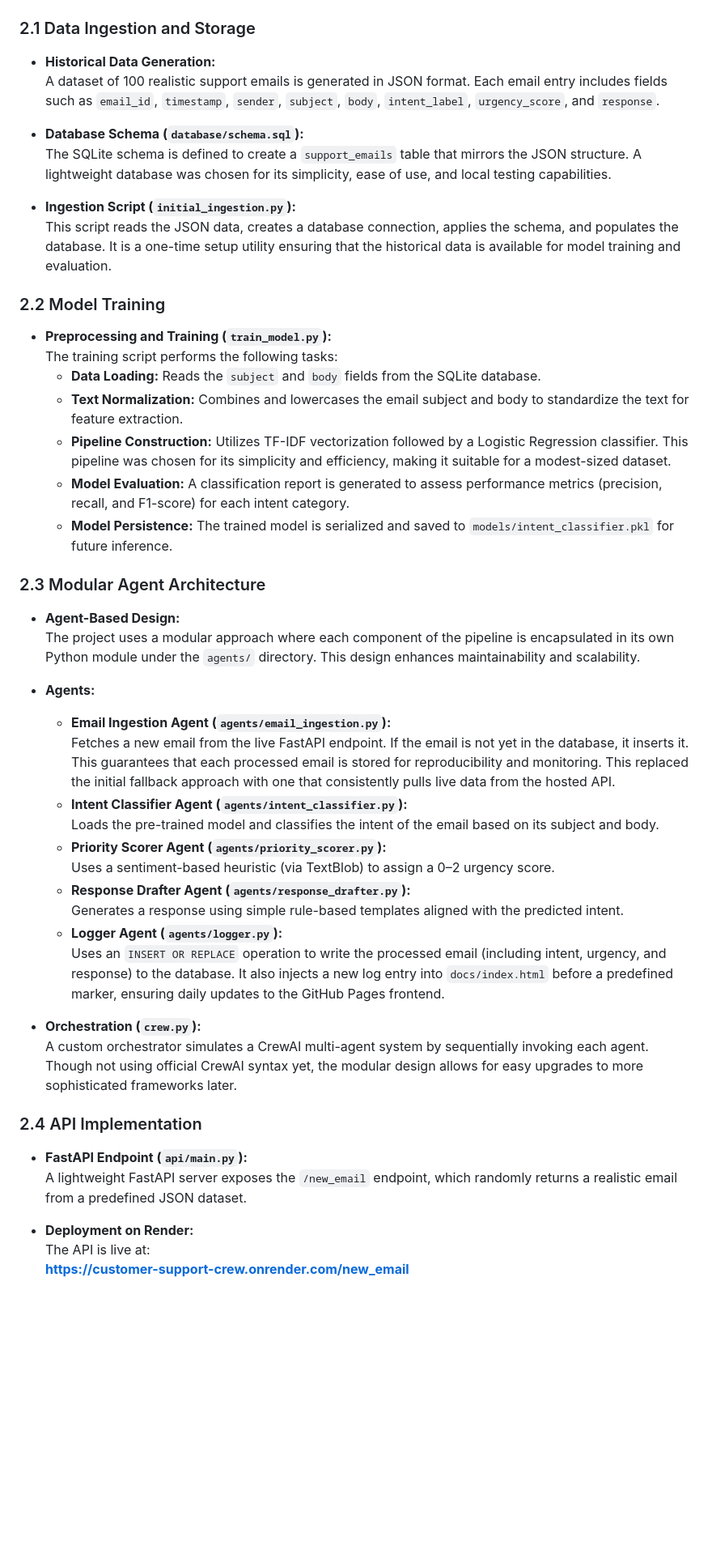
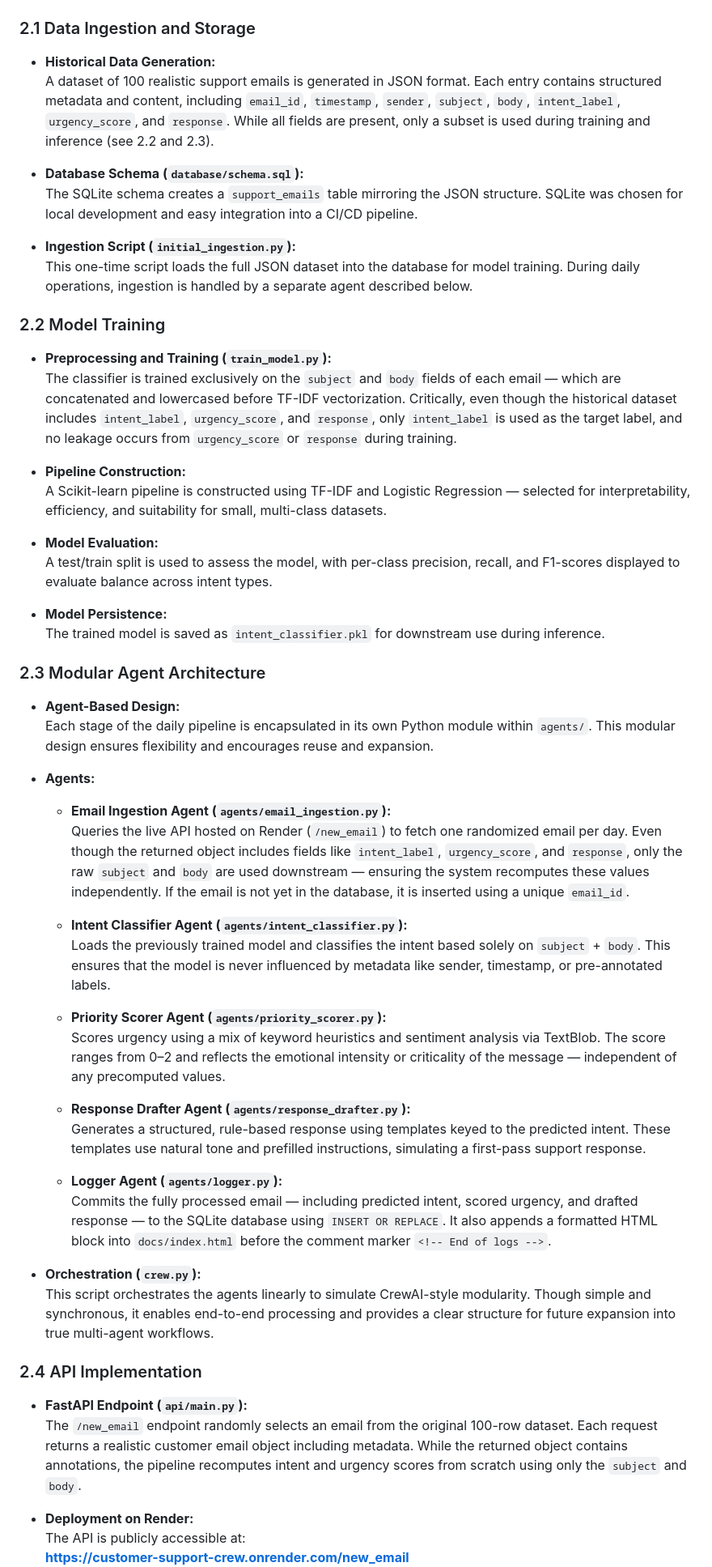
Before and after one commit to niklas2165/customer-support-crew, a Markdown page: README.md, the part around one of its changes. Shown at 81% size. Drawn GitHub-style; blank space fills up the shorter version.

```diff
--- a/README.md
+++ b/README.md
@@ -19,49 +19,57 @@ This project not only demonstrates the practical application of NLP in an automa
 ### 2.1 Data Ingestion and Storage
 
 - **Historical Data Generation:**
-  A dataset of 100 realistic support emails is generated in JSON format. Each email entry includes fields such as `email_id`, `timestamp`, `sender`, `subject`, `body`, `intent_label`, `urgency_score`, and `response`.
+  A dataset of 100 realistic support emails is generated in JSON format. Each entry contains structured metadata and content, including `email_id`, `timestamp`, `sender`, `subject`, `body`, `intent_label`, `urgency_score`, and `response`. While all fields are present, only a subset is used during training and inference (see 2.2 and 2.3).
 
 - **Database Schema (`database/schema.sql`):**
-  The SQLite schema is defined to create a `support_emails` table that mirrors the JSON structure. A lightweight database was chosen for its simplicity, ease of use, and local testing capabilities.
+  The SQLite schema creates a `support_emails` table mirroring the JSON structure. SQLite was chosen for local development and easy integration into a CI/CD pipeline.
 
 - **Ingestion Script (`initial_ingestion.py`):**
-  This script reads the JSON data, creates a database connection, applies the schema, and populates the database. It is a one-time setup utility ensuring that the historical data is available for model training and evaluation.
+  This one-time script loads the full JSON dataset into the database for model training. During daily operations, ingestion is handled by a separate agent described below.
 
 ### 2.2 Model Training
 
 - **Preprocessing and Training (`train_model.py`):**
-  The training script performs the following tasks:
-  - **Data Loading:** Reads the `subject` and `body` fields from the SQLite database.
-  - **Text Normalization:** Combines and lowercases the email subject and body to standardize the text for feature extraction.
-  - **Pipeline Construction:** Utilizes TF-IDF vectorization followed by a Logistic Regression classifier. This pipeline was chosen for its simplicity and efficiency, making it suitable for a modest-sized dataset.
-  - **Model Evaluation:** A classification report is generated to assess performance metrics (precision, recall, and F1-score) for each intent category.
-  - **Model Persistence:** The trained model is serialized and saved to `models/intent_classifier.pkl` for future inference.
+  The classifier is trained exclusively on the `subject` and `body` fields of each email — which are concatenated and lowercased before TF-IDF vectorization. Critically, even though the historical dataset includes `intent_label`, `urgency_score`, and `response`, only `intent_label` is used as the target label, and no leakage occurs from `urgency_score` or `response` during training.
+
+- **Pipeline Construction:**
+  A Scikit-learn pipeline is constructed using TF-IDF and Logistic Regression — selected for interpretability, efficiency, and suitability for small, multi-class datasets.
+
+- **Model Evaluation:**
+  A test/train split is used to assess the model, with per-class precision, recall, and F1-scores displayed to evaluate balance across intent types.
+
+- **Model Persistence:**
+  The trained model is saved as `intent_classifier.pkl` for downstream use during inference.
 
 ### 2.3 Modular Agent Architecture
 
 - **Agent-Based Design:**
-  The project uses a modular approach where each component of the pipeline is encapsulated in its own Python module under the `agents/` directory. This design enhances maintainability and scalability.
+  Each stage of the daily pipeline is encapsulated in its own Python module within `agents/`. This modular design ensures flexibility and encourages reuse and expansion.
 
 - **Agents:**
   - **Email Ingestion Agent (`agents/email_ingestion.py`):**
-    Fetches a new email from the live FastAPI endpoint. If the email is not yet in the database, it inserts it. This guarantees that each processed email is stored for reproducibility and monitoring. This replaced the initial fallback approach with one that consistently pulls live data from the hosted API.
+    Queries the live API hosted on Render (`/new_email`) to fetch one randomized email per day. Even though the returned object includes fields like `intent_label`, `urgency_score`, and `response`, only the raw `subject` and `body` are used downstream — ensuring the system recomputes these values independently. If the email is not yet in the database, it is inserted using a unique `email_id`.
+
   - **Intent Classifier Agent (`agents/intent_classifier.py`):**
-    Loads the pre-trained model and classifies the intent of the email based on its subject and body.
+    Loads the previously trained model and classifies the intent based solely on `subject` + `body`. This ensures that the model is never influenced by metadata like sender, timestamp, or pre-annotated labels.
+
   - **Priority Scorer Agent (`agents/priority_scorer.py`):**
-    Uses a sentiment-based heuristic (via TextBlob) to assign a 0–2 urgency score.
+    Scores urgency using a mix of keyword heuristics and sentiment analysis via TextBlob. The score ranges from 0–2 and reflects the emotional intensity or criticality of the message — independent of any precomputed values.
+
   - **Response Drafter Agent (`agents/response_drafter.py`):**
-    Generates a response using simple rule-based templates aligned with the predicted intent.
+    Generates a structured, rule-based response using templates keyed to the predicted intent. These templates use natural tone and prefilled instructions, simulating a first-pass support response.
+
   - **Logger Agent (`agents/logger.py`):**
-    Uses an `INSERT OR REPLACE` operation to write the processed email (including intent, urgency, and response) to the database. It also injects a new log entry into `docs/index.html` before a predefined marker, ensuring daily updates to the GitHub Pages frontend.
+    Commits the fully processed email — including predicted intent, scored urgency, and drafted response — to the SQLite database using `INSERT OR REPLACE`. It also appends a formatted HTML block into `docs/index.html` before the comment marker `<!-- End of logs -->`.
 
 - **Orchestration (`crew.py`):**
-  A custom orchestrator simulates a CrewAI multi-agent system by sequentially invoking each agent. Though not using official CrewAI syntax yet, the modular design allows for easy upgrades to more sophisticated frameworks later.
+  This script orchestrates the agents linearly to simulate CrewAI-style modularity. Though simple and synchronous, it enables end-to-end processing and provides a clear structure for future expansion into true multi-agent workflows.
 
 ### 2.4 API Implementation
 
 - **FastAPI Endpoint (`api/main.py`):**
-  A lightweight FastAPI server exposes the `/new_email` endpoint, which randomly returns a realistic email from a predefined JSON dataset.
+  The `/new_email` endpoint randomly selects an email from the original 100-row dataset. Each request returns a realistic customer email object including metadata. While the returned object contains annotations, the pipeline recomputes intent and urgency scores from scratch using only the `subject` and `body`.
 
 - **Deployment on Render:**
-  The API is live at:
+  The API is publicly accessible at:
   **[https://customer-support-crew.onrender.com/new_email](https://customer-support-crew.onrender.com/new_email)**
```
Also changed, not shown: other parts of README.md (+27 -29 lines).
